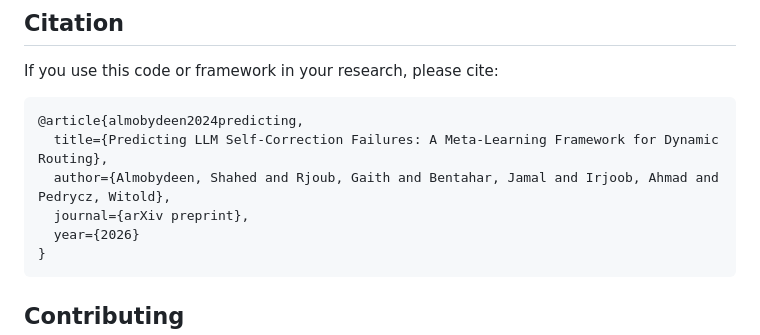
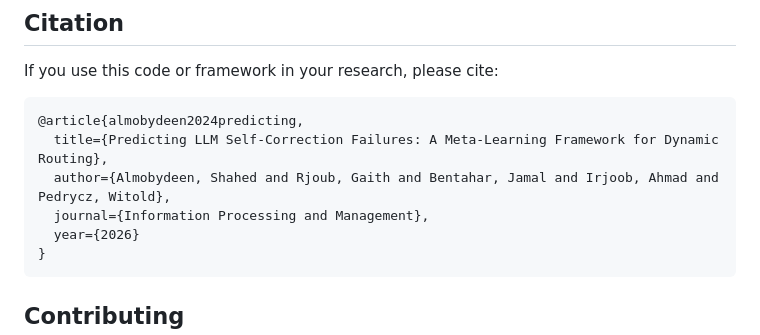
Before and after one commit to gr7-cipher/self-Correction-Failure-Prediction-SCFP-, a Markdown page: README.md, the part around the change. Drawn GitHub-style.

Commit message:
Update journal name in citation

````diff
--- a/README.md
+++ b/README.md
@@ -236,7 +236,7 @@ If you use this code or framework in your research, please cite:
 @article{almobydeen2024predicting,
   title={Predicting LLM Self-Correction Failures: A Meta-Learning Framework for Dynamic Routing},
   author={Almobydeen, Shahed and Rjoub, Gaith and Bentahar, Jamal and Irjoob, Ahmad and Pedrycz, Witold},
-  journal={arXiv preprint},
+  journal={Information Processing and Management},
   year={2026}
 }
 ```
````
